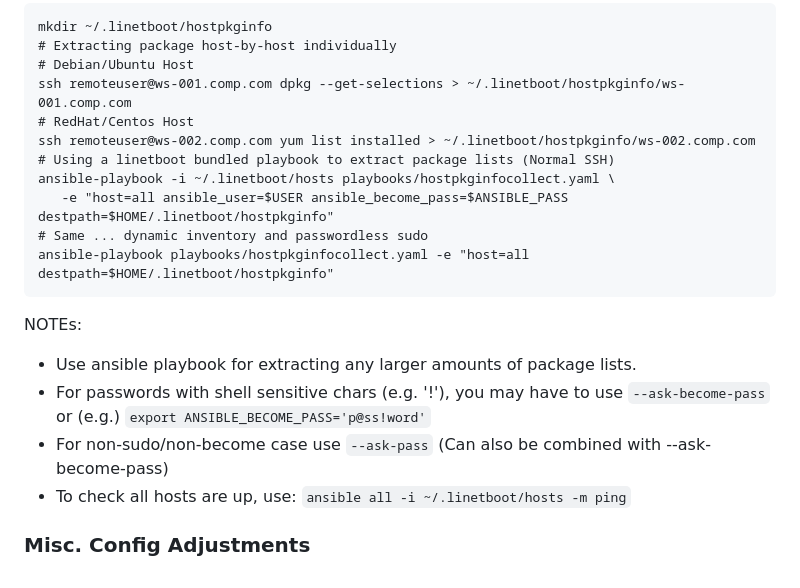
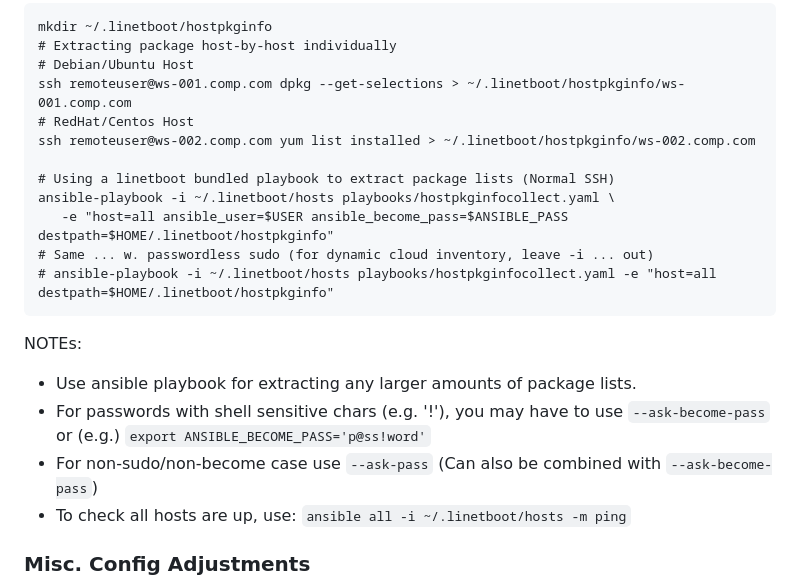
Before and after one commit to ohollmen/linetboot, a Markdown page: doc/README.install.md, the part around one of its changes. Drawn GitHub-style.

````diff
--- a/doc/README.install.md
+++ b/doc/README.install.md
@@ -162,19 +178,21 @@ mkdir ~/.linetboot/hostpkginfo
 ssh remoteuser@ws-001.comp.com dpkg --get-selections > ~/.linetboot/hostpkginfo/ws-001.comp.com
 # RedHat/Centos Host
 ssh remoteuser@ws-002.comp.com yum list installed > ~/.linetboot/hostpkginfo/ws-002.comp.com
+
 # Using a linetboot bundled playbook to extract package lists (Normal SSH)
 ansible-playbook -i ~/.linetboot/hosts playbooks/hostpkginfocollect.yaml \
    -e "host=all ansible_user=$USER ansible_become_pass=$ANSIBLE_PASS destpath=$HOME/.linetboot/hostpkginfo"
-# Same ... dynamic inventory and passwordless sudo
-ansible-playbook playbooks/hostpkginfocollect.yaml -e "host=all destpath=$HOME/.linetboot/hostpkginfo"
+# Same ... w. passwordless sudo (for dynamic cloud inventory, leave -i ... out)
+# ansible-playbook -i ~/.linetboot/hosts playbooks/hostpkginfocollect.yaml -e "host=all destpath=$HOME/.linetboot/hostpkginfo"
 ```
 
 NOTEs:
 - Use ansible playbook for extracting any larger amounts of package lists.
 - For passwords with shell sensitive chars (e.g. '!'), you may have to use
   `--ask-become-pass` or (e.g.) `export ANSIBLE_BECOME_PASS='p@ss!word'`
-- For non-sudo/non-become case use `--ask-pass` (Can also be combined with --ask-become-pass)
+- For non-sudo/non-become case use `--ask-pass` (Can also be combined with `--ask-become-pass`)
 - To check all hosts are up, use: `ansible all -i ~/.linetboot/hosts -m ping`
+
 
 ### Misc. Config Adjustments
 
````
Also changed, not shown: other parts of doc/README.install.md (+29 -9 lines).
